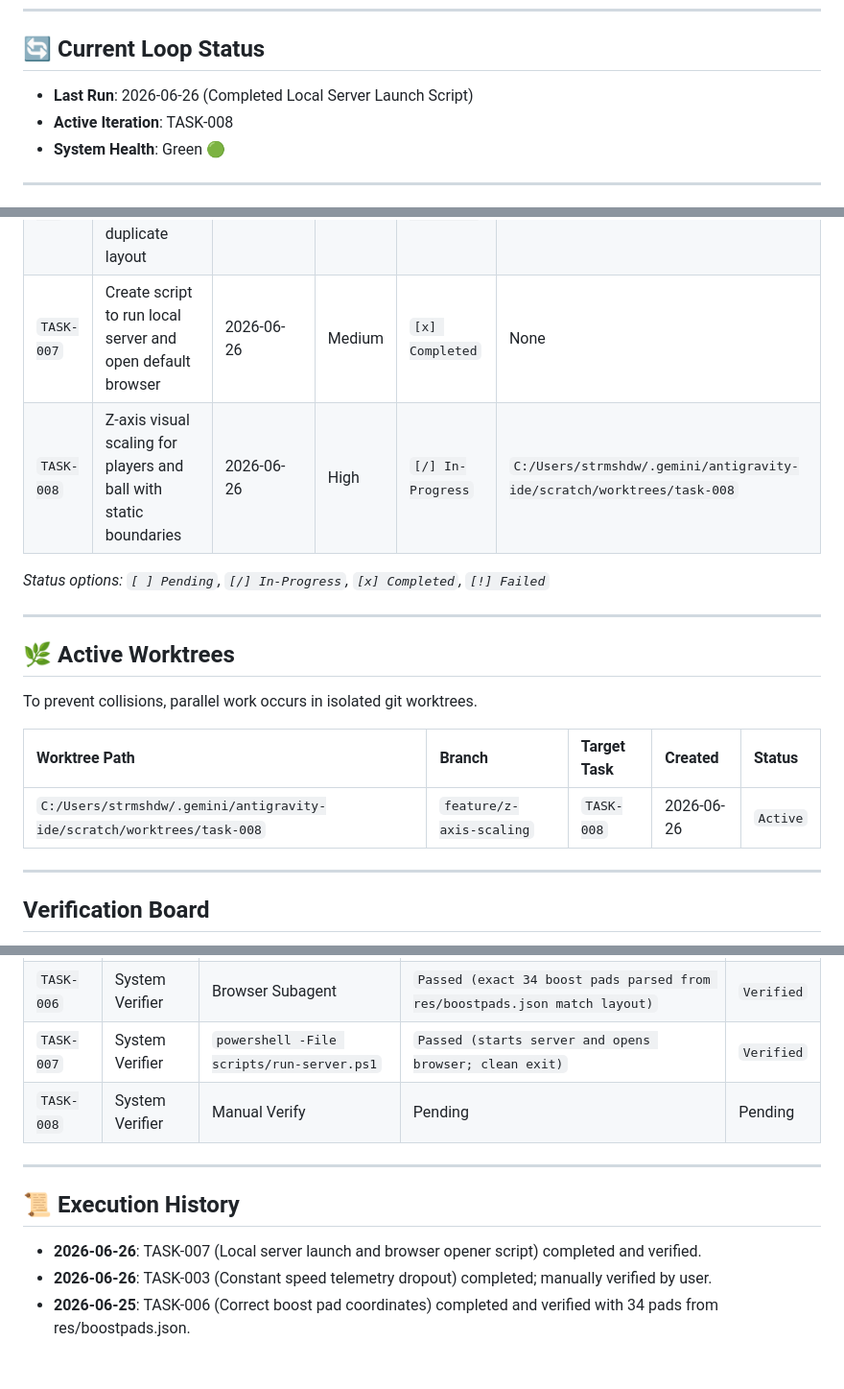
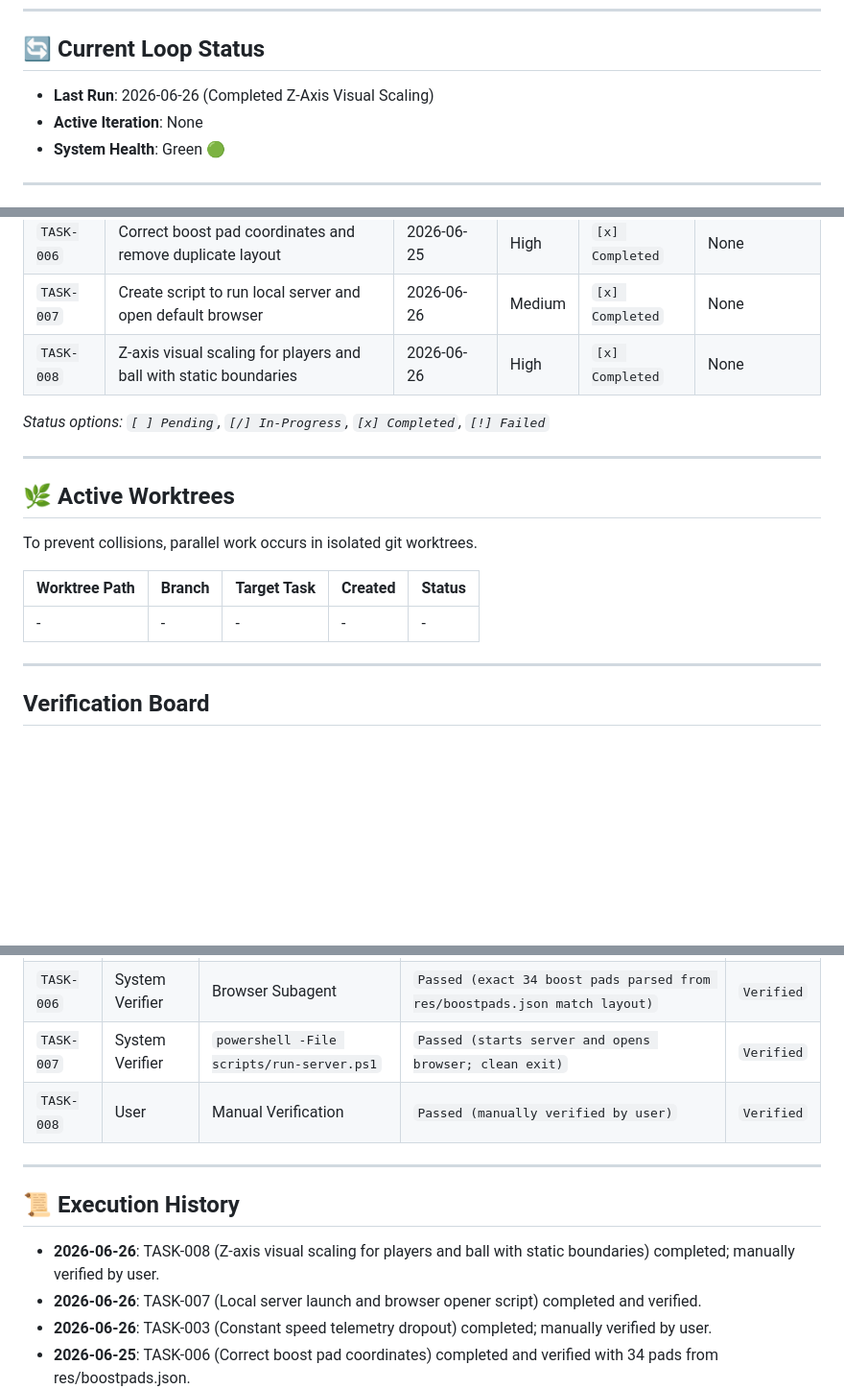
Before and after one commit to strmshdw/rl-replay, a Markdown page: progress.md, 3 parts joined by grey strips. Shown at 96% size. Drawn GitHub-style; blank space fills up the shorter version.

Commit message:
admin: update progress.md to show TASK-008 is completed and verified

```diff
--- a/progress.md
+++ b/progress.md
@@ -5,8 +5,8 @@ This file serves as the persistent state memory for the automated loop. The agen
 ---
 
 ## 🔄 Current Loop Status
-- **Last Run**: 2026-06-26 (Completed Local Server Launch Script)
-- **Active Iteration**: TASK-008
+- **Last Run**: 2026-06-26 (Completed Z-Axis Visual Scaling)
+- **Active Iteration**: None
 - **System Health**: Green 🟢
 
 ---
@@ -23,7 +23,7 @@ These items are discovered by the automated triage schedule. They must be valida
 | `TASK-005` | Match player circles and name text colors to team colors | 2026-06-25 | High | `[x] Completed` | None |
 | `TASK-006` | Correct boost pad coordinates and remove duplicate layout | 2026-06-25 | High | `[x] Completed` | None |
 | `TASK-007` | Create script to run local server and open default browser | 2026-06-26 | Medium | `[x] Completed` | None |
-| `TASK-008` | Z-axis visual scaling for players and ball with static boundaries | 2026-06-26 | High | `[/] In-Progress` | `C:/Users/strmshdw/.gemini/antigravity-ide/scratch/worktrees/task-008` |
+| `TASK-008` | Z-axis visual scaling for players and ball with static boundaries | 2026-06-26 | High | `[x] Completed` | None |
 
 *Status options: `[ ] Pending`, `[/] In-Progress`, `[x] Completed`, `[!] Failed`*
 
@@ -34,7 +34,7 @@ To prevent collisions, parallel work occurs in isolated git worktrees.
 
 | Worktree Path | Branch | Target Task | Created | Status |
 | :--- | :--- | :--- | :--- | :--- |
-| `C:/Users/strmshdw/.gemini/antigravity-ide/scratch/worktrees/task-008` | `feature/z-axis-scaling` | `TASK-008` | 2026-06-26 | `Active` |
+| - | - | - | - | - |
 
 ---
 
@@ -50,11 +50,12 @@ No code is merged without passing the verification loop (maker/checker split).
 | `TASK-005` | System Verifier | Browser Subagent | `Passed (player markers and names render in blue/orange)` | `Verified` |
 | `TASK-006` | System Verifier | Browser Subagent | `Passed (exact 34 boost pads parsed from res/boostpads.json match layout)` | `Verified` |
 | `TASK-007` | System Verifier | `powershell -File scripts/run-server.ps1` | `Passed (starts server and opens browser; clean exit)` | `Verified` |
-| `TASK-008` | System Verifier | Manual Verify | Pending | Pending |
+| `TASK-008` | User | Manual Verification | `Passed (manually verified by user)` | `Verified` |
 
 ---
 
 ## 📜 Execution History
+- **2026-06-26**: TASK-008 (Z-axis visual scaling for players and ball with static boundaries) completed; manually verified by user.
 - **2026-06-26**: TASK-007 (Local server launch and browser opener script) completed and verified.
 - **2026-06-26**: TASK-003 (Constant speed telemetry dropout) completed; manually verified by user.
 - **2026-06-25**: TASK-006 (Correct boost pad coordinates) completed and verified with 34 pads from res/boostpads.json.
```
